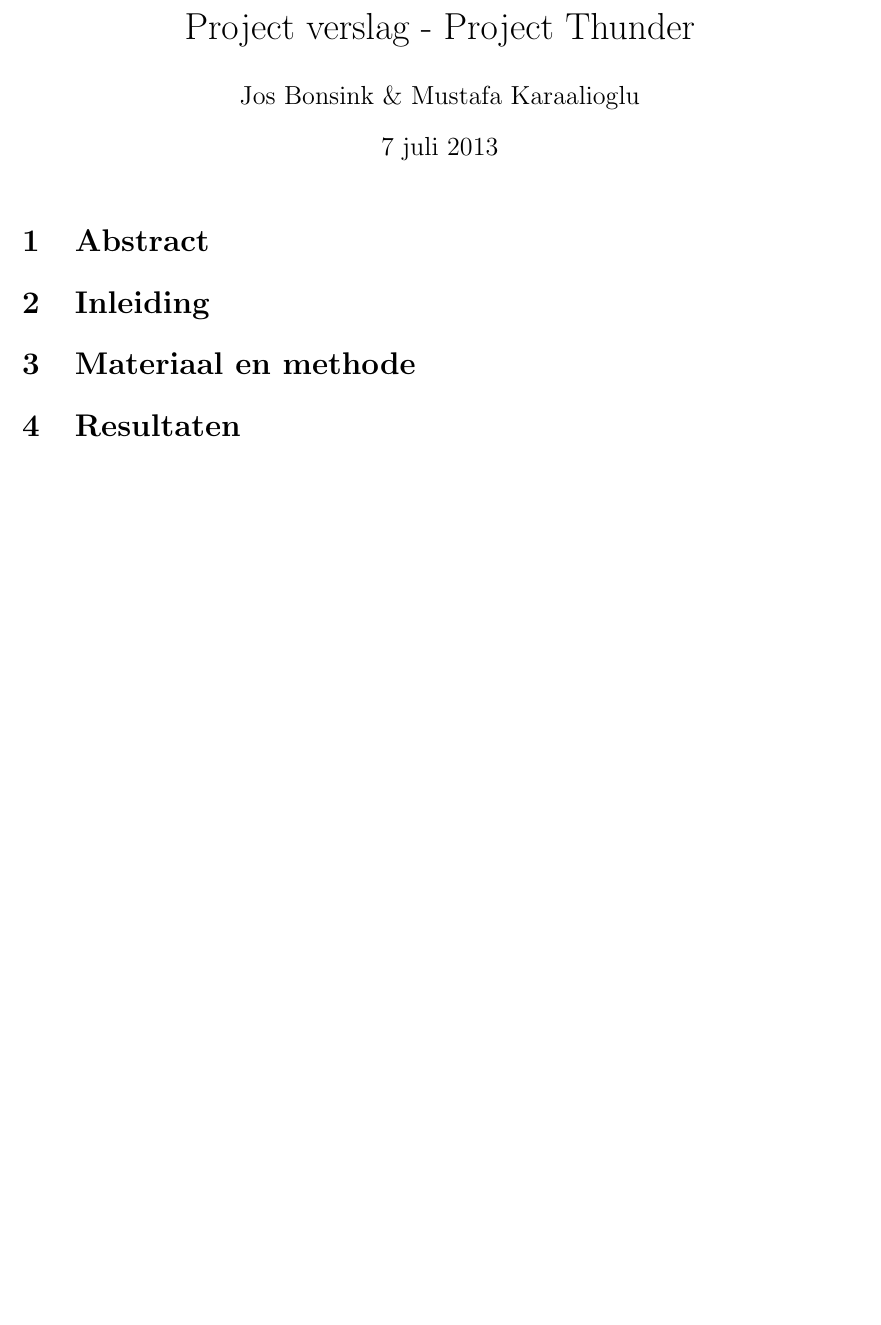
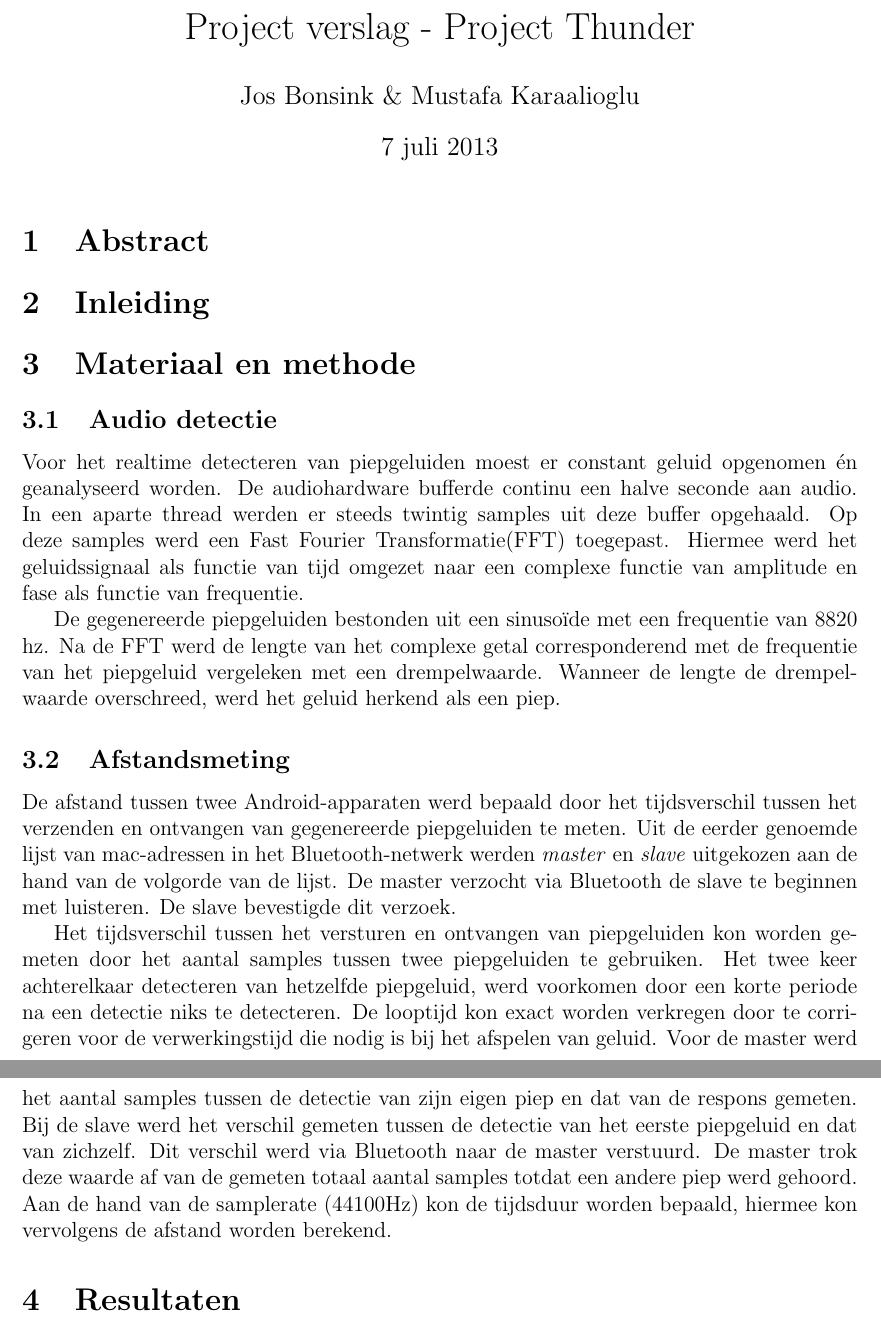
Before and after one commit to muzzi11/net-centric, a LaTeX document (Documentatie/Project verslag/paper.tex): part of the page before the commit and two parts of pages 1 and 2 of 2 after it, the two joined at a grey line, cut so that both start at the same text, the shorter picture padded with empty space. Compiled offline with pdfLaTeX.

Commit message:
Materiaal en methoden Audio gedeelte

```diff
--- a/Documentatie/Project verslag/paper.tex
+++ b/Documentatie/Project verslag/paper.tex
@@ -19,9 +19,17 @@
 
 \section{Inleiding}
 
+\section{Materiaal en methode}
+\subsection{Audio detectie}
+Voor het realtime detecteren van piepgeluiden moest er constant geluid opgenomen \'en geanalyseerd worden.
+De audiohardware bufferde continu een halve seconde aan audio. In een aparte thread werden er steeds twintig samples uit deze buffer opgehaald. Op deze samples werd een Fast Fourier Transformatie(FFT) toegepast. Hiermee werd het geluidssignaal als functie van tijd omgezet naar een complexe functie van amplitude en fase als functie van frequentie.
 
+De gegenereerde piepgeluiden bestonden uit een sinuso\"ide met een frequentie van $8820$ hz. Na de FFT werd de lengte van het complexe getal corresponderend met de frequentie van het piepgeluid vergeleken met een drempelwaarde. Wanneer de lengte de drempelwaarde overschreed, werd het geluid herkend als een piep.
 
-\section{Materiaal en methode}
+\subsection{Afstandsmeting}
+De afstand tussen twee Android-apparaten werd bepaald door het tijdsverschil tussen het verzenden en ontvangen van gegenereerde piepgeluiden te meten. Uit de eerder genoemde lijst van mac-adressen in het Bluetooth-netwerk werden \textit{master} en \textit{slave} uitgekozen aan de hand van de volgorde van de lijst. De master verzocht via Bluetooth de slave te beginnen met luisteren. De slave bevestigde dit verzoek.
+
+Het tijdsverschil tussen het versturen en ontvangen van piepgeluiden kon worden gemeten door het aantal samples tussen twee piepgeluiden te gebruiken. Het twee keer achterelkaar detecteren van hetzelfde piepgeluid, werd voorkomen door een korte periode na een detectie niks te detecteren. De looptijd kon exact worden verkregen door te corrigeren voor de verwerkingstijd die nodig is bij het afspelen van geluid. Voor de master werd het aantal samples tussen de detectie van zijn eigen piep en dat van de respons gemeten. Bij de slave werd het verschil gemeten tussen de detectie van het eerste piepgeluid en dat van zichzelf. Dit verschil werd via Bluetooth naar de master verstuurd. De master trok deze waarde af van de gemeten totaal aantal samples totdat een andere piep werd gehoord. Aan de hand van de samplerate (44100Hz) kon de tijdsduur worden bepaald, hiermee kon vervolgens de afstand worden berekend.
 
 \section{Resultaten}
 
```
